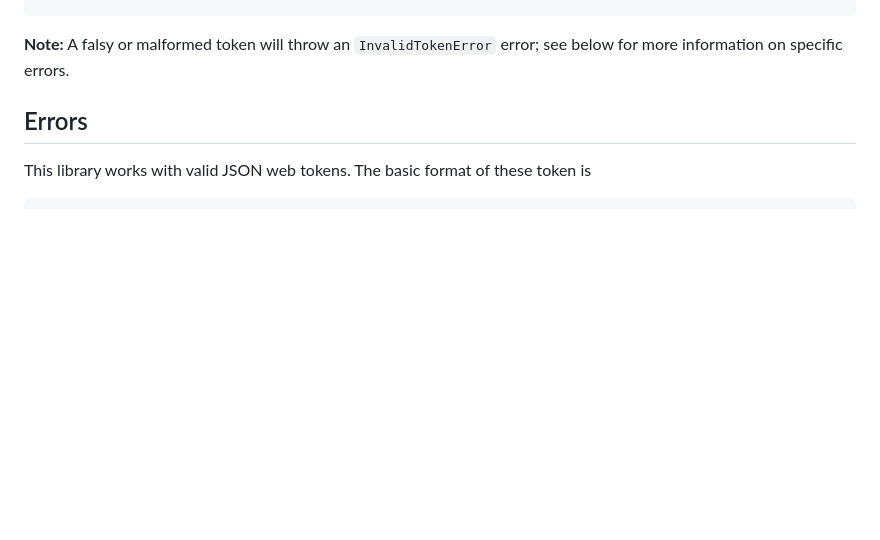
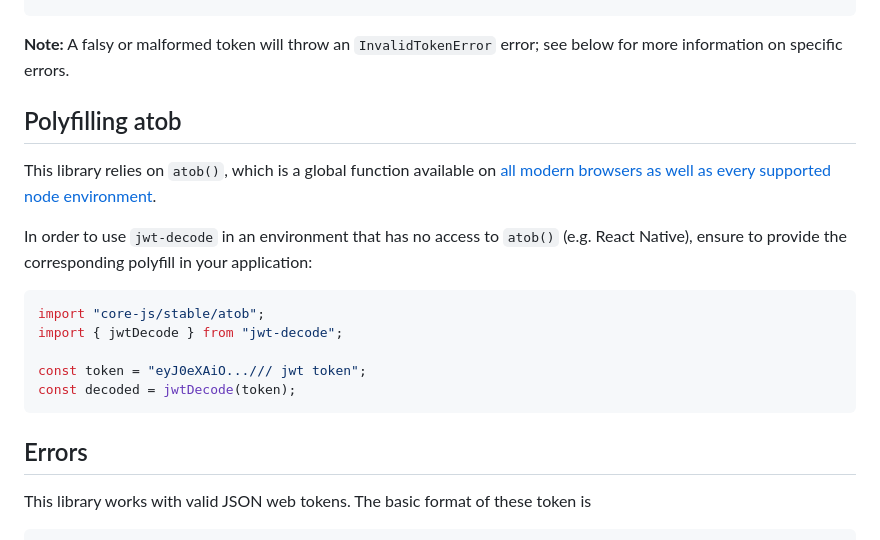
Before and after one commit to auth0/jwt-decode, a Markdown page: README.md, the part around the change. Rendered like a GitHub page; blank space fills up the shorter version.

Commit message:
Add README instructions for polyfilling atob

````diff
--- a/README.md
+++ b/README.md
@@ -52,6 +52,20 @@ console.log(decodedHeader);
 ```
 
 **Note:** A falsy or malformed token will throw an `InvalidTokenError` error; see below for more information on specific errors.
+
+## Polyfilling atob
+
+This library relies on `atob()`, which is a global function available on [all modern browsers as well as every supported node environment](https://developer.mozilla.org/en-US/docs/Web/API/atob#browser_compatibility).
+
+In order to use `jwt-decode` in an environment that has no access to `atob()` (e.g. React Native), ensure to provide the corresponding polyfill in your application:
+
+```js
+import "core-js/stable/atob";
+import { jwtDecode } from "jwt-decode";
+
+const token = "eyJ0eXAiO.../// jwt token";
+const decoded = jwtDecode(token);
+```
 
 ## Errors
 
````
